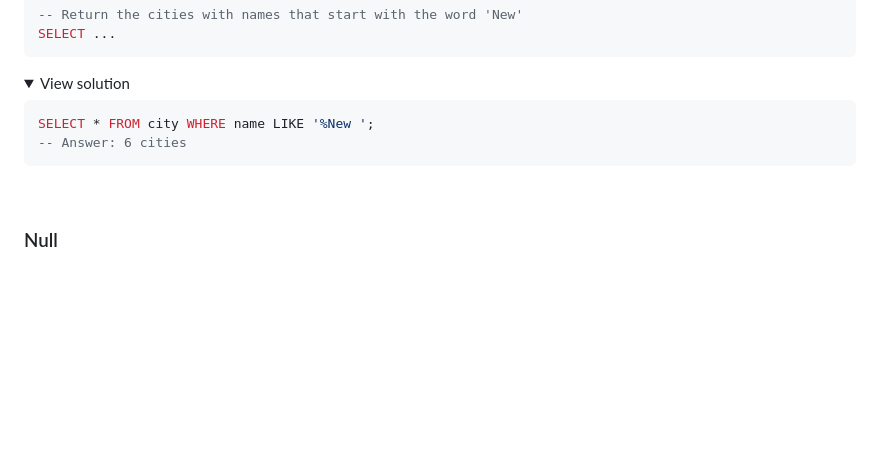
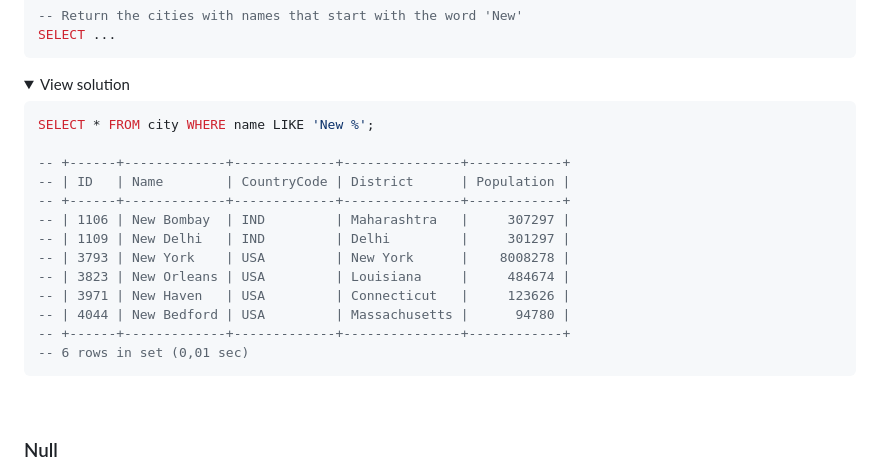
Before and after one commit to HackYourFutureBelgium/sql-database, a Markdown page: week1/README.md, the part around the change. Rendered like a GitHub page; folded sections open; blank space fills up the shorter version.

Commit message:
fix solution

````diff
--- a/week1/README.md
+++ b/week1/README.md
@@ -478,8 +478,19 @@ SELECT ...
 <summary>View solution</summary>
 
 ```sql
-SELECT * FROM city WHERE name LIKE '%New ';
--- Answer: 6 cities
+SELECT * FROM city WHERE name LIKE 'New %';
+
+-- +------+-------------+-------------+---------------+------------+
+-- | ID   | Name        | CountryCode | District      | Population |
+-- +------+-------------+-------------+---------------+------------+
+-- | 1106 | New Bombay  | IND         | Maharashtra   |     307297 |
+-- | 1109 | New Delhi   | IND         | Delhi         |     301297 |
+-- | 3793 | New York    | USA         | New York      |    8008278 |
+-- | 3823 | New Orleans | USA         | Louisiana     |     484674 |
+-- | 3971 | New Haven   | USA         | Connecticut   |     123626 |
+-- | 4044 | New Bedford | USA         | Massachusetts |      94780 |
+-- +------+-------------+-------------+---------------+------------+
+-- 6 rows in set (0,01 sec)
 ```
 </details><br>
 
````
